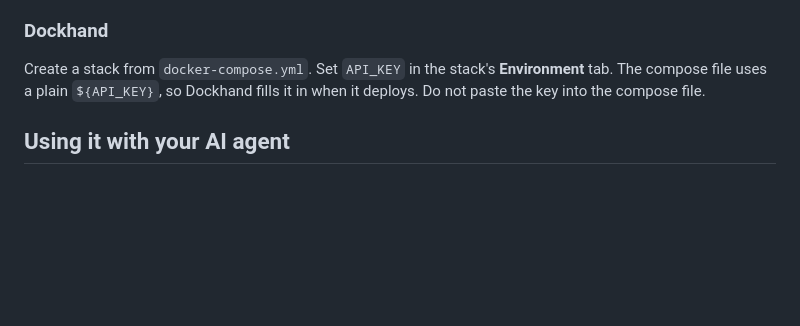
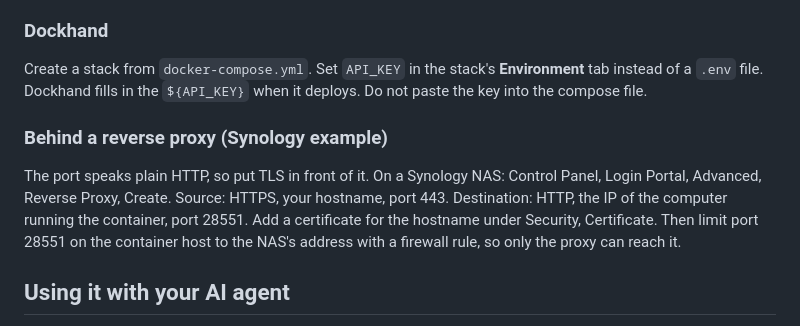
Before and after one commit to dhrandy/ampero-bridge, a Markdown page: README.md, the part around one of its changes. GitHub-like rendering; blank space fills up the shorter version.

```diff
--- a/README.md
+++ b/README.md
@@ -64,8 +135,17 @@ port, so moving it to another port is fine.
 ### Dockhand
 
 Create a stack from `docker-compose.yml`. Set `API_KEY` in the stack's
-**Environment** tab. The compose file uses a plain `${API_KEY}`, so Dockhand fills
-it in when it deploys. Do not paste the key into the compose file.
+**Environment** tab instead of a `.env` file. Dockhand fills in the `${API_KEY}`
+when it deploys. Do not paste the key into the compose file.
+
+### Behind a reverse proxy (Synology example)
+
+The port speaks plain HTTP, so put TLS in front of it. On a Synology NAS: Control
+Panel, Login Portal, Advanced, Reverse Proxy, Create. Source: HTTPS, your
+hostname, port 443. Destination: HTTP, the IP of the computer running the
+container, port 28551. Add a certificate for the hostname under Security,
+Certificate. Then limit port 28551 on the container host to the NAS's address with
+a firewall rule, so only the proxy can reach it.
 
 ## Using it with your AI agent
 
```
Also changed, not shown: other parts of README.md (+75 -4 lines).
